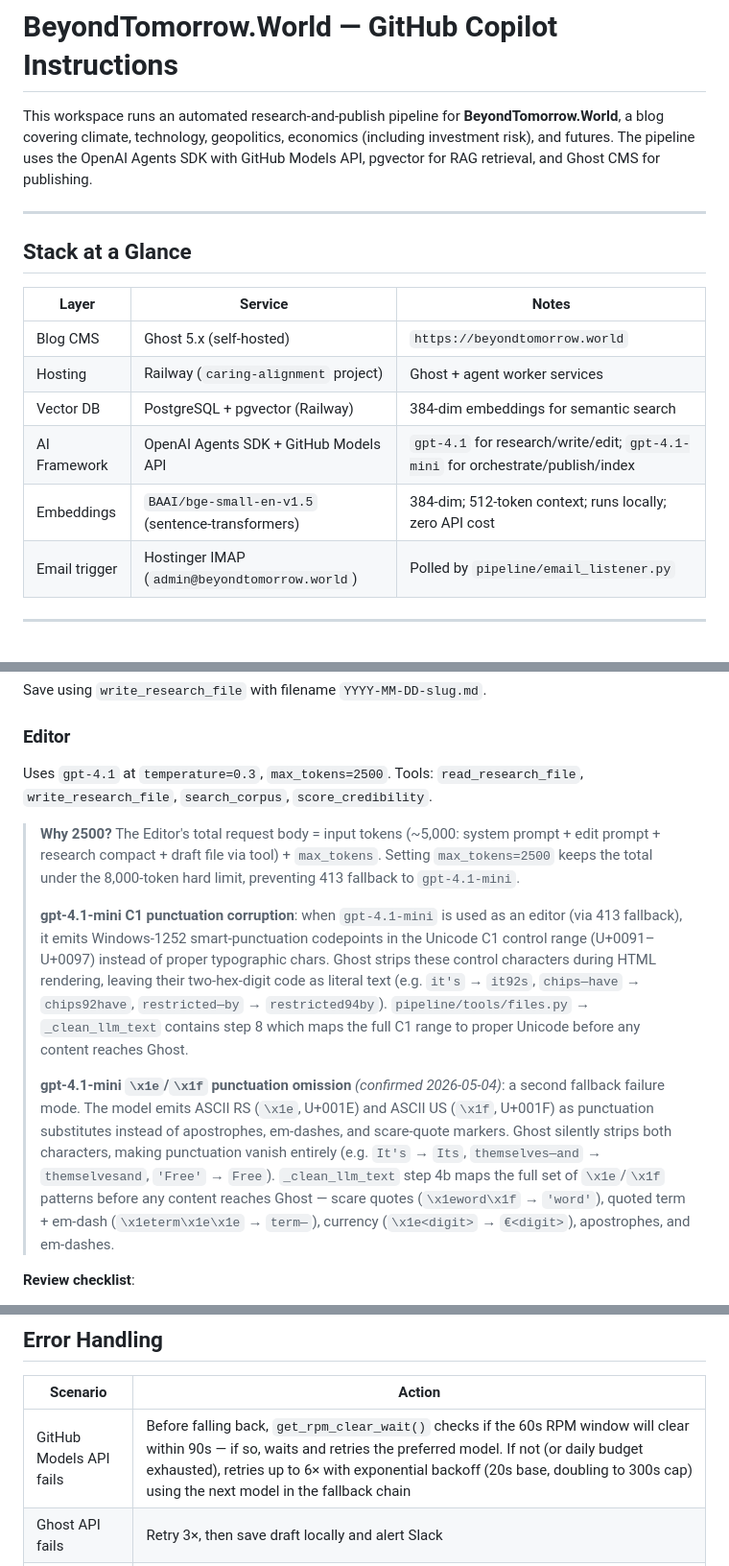
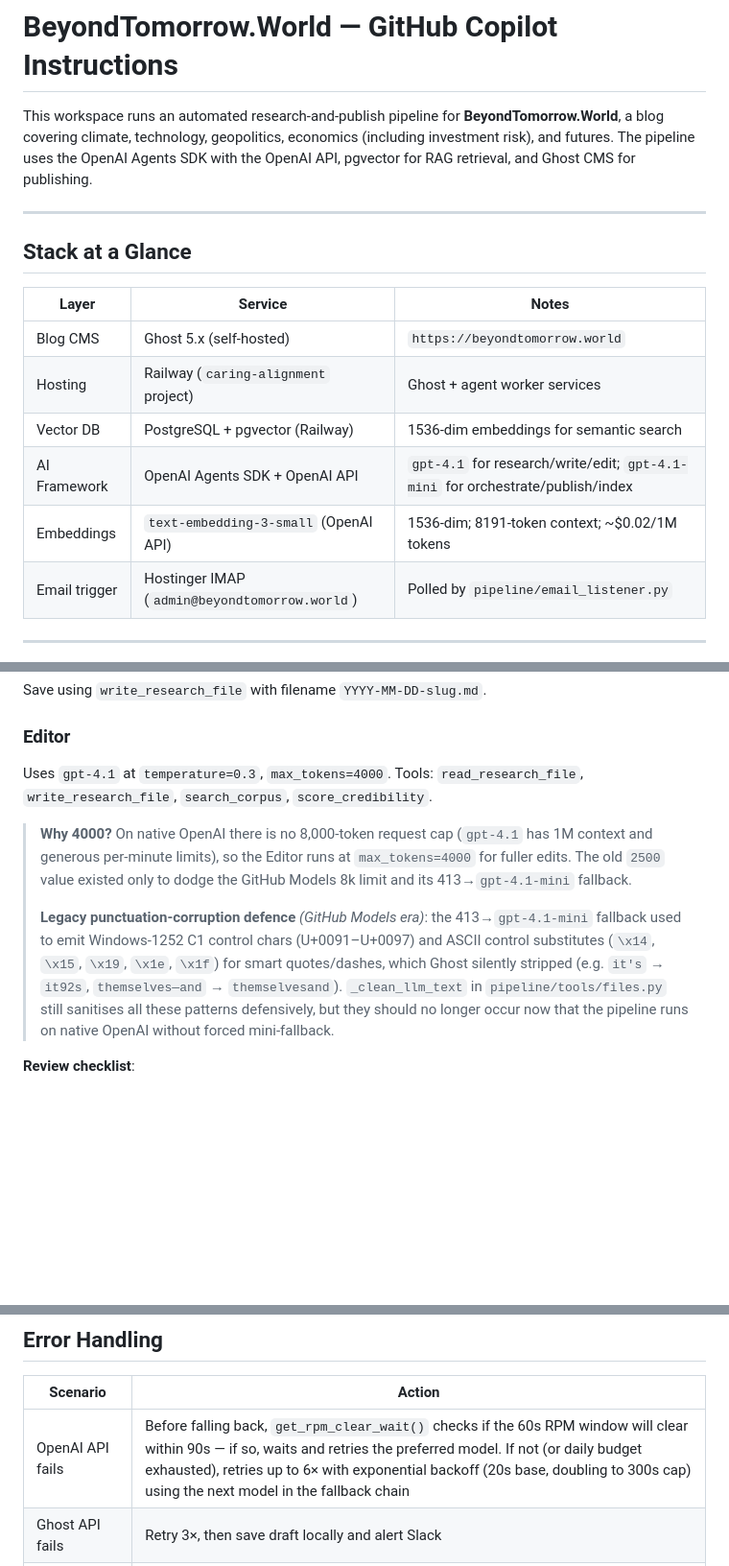
Before and after one commit to jthomas27/beyondtomorrow, a Markdown page: .github/copilot-instructions.md, 3 parts joined by grey strips. Shown at 96% size. Drawn GitHub-style; blank space fills up the shorter version.

```diff
--- a/.github/copilot-instructions.md
+++ b/.github/copilot-instructions.md
@@ -1,6 +1,6 @@
 # BeyondTomorrow.World — GitHub Copilot Instructions
 
-This workspace runs an automated research-and-publish pipeline for **BeyondTomorrow.World**, a blog covering climate, technology, geopolitics, economics (including investment risk), and futures. The pipeline uses the OpenAI Agents SDK with GitHub Models API, pgvector for RAG retrieval, and Ghost CMS for publishing.
+This workspace runs an automated research-and-publish pipeline for **BeyondTomorrow.World**, a blog covering climate, technology, geopolitics, economics (including investment risk), and futures. The pipeline uses the OpenAI Agents SDK with the OpenAI API, pgvector for RAG retrieval, and Ghost CMS for publishing.
 
 ---
 
@@ -10,9 +10,9 @@ This workspace runs an automated research-and-publish pipeline for **BeyondTomor
 |---|---|---|
 | Blog CMS | Ghost 5.x (self-hosted) | `https://beyondtomorrow.world` |
 | Hosting | Railway (`caring-alignment` project) | Ghost + agent worker services |
-| Vector DB | PostgreSQL + pgvector (Railway) | 384-dim embeddings for semantic search |
-| AI Framework | OpenAI Agents SDK + GitHub Models API | `gpt-4.1` for research/write/edit; `gpt-4.1-mini` for orchestrate/publish/index |
-| Embeddings | `BAAI/bge-small-en-v1.5` (sentence-transformers) | 384-dim; 512-token context; runs locally; zero API cost |
+| Vector DB | PostgreSQL + pgvector (Railway) | 1536-dim embeddings for semantic search |
+| AI Framework | OpenAI Agents SDK + OpenAI API | `gpt-4.1` for research/write/edit; `gpt-4.1-mini` for orchestrate/publish/index |
+| Embeddings | `text-embedding-3-small` (OpenAI API) | 1536-dim; 8191-token context; ~$0.02/1M tokens |
 | Email trigger | Hostinger IMAP (`admin@beyondtomorrow.world`) | Polled by `pipeline/email_listener.py` |
 
 ---
@@ -280,13 +280,11 @@ Save using `write_research_file` with filename `YYYY-MM-DD-slug.md`.
 
 ### Editor
 
-Uses `gpt-4.1` at `temperature=0.3`, `max_tokens=2500`. Tools: `read_research_file`, `write_research_file`, `search_corpus`, `score_credibility`.
+Uses `gpt-4.1` at `temperature=0.3`, `max_tokens=4000`. Tools: `read_research_file`, `write_research_file`, `search_corpus`, `score_credibility`.
 
-> **Why 2500?** The Editor's total request body = input tokens (~5,000: system prompt + edit prompt + research compact + draft file via tool) + `max_tokens`. Setting `max_tokens=2500` keeps the total under the 8,000-token hard limit, preventing 413 fallback to `gpt-4.1-mini`.
+> **Why 4000?** On native OpenAI there is no 8,000-token request cap (`gpt-4.1` has 1M context and generous per-minute limits), so the Editor runs at `max_tokens=4000` for fuller edits. The old `2500` value existed only to dodge the GitHub Models 8k limit and its 413→`gpt-4.1-mini` fallback.
 >
-> **gpt-4.1-mini C1 punctuation corruption**: when `gpt-4.1-mini` is used as an editor (via 413 fallback), it emits Windows-1252 smart-punctuation codepoints in the Unicode C1 control range (U+0091–U+0097) instead of proper typographic chars. Ghost strips these control characters during HTML rendering, leaving their two-hex-digit code as literal text (e.g. `it's` → `it92s`, `chips—have` → `chips92have`, `restricted—by` → `restricted94by`). `pipeline/tools/files.py` → `_clean_llm_text` contains step 8 which maps the full C1 range to proper Unicode before any content reaches Ghost.
->
-> **gpt-4.1-mini `\x1e`/`\x1f` punctuation omission** *(confirmed 2026-05-04)*: a second fallback failure mode. The model emits ASCII RS (`\x1e`, U+001E) and ASCII US (`\x1f`, U+001F) as punctuation substitutes instead of apostrophes, em-dashes, and scare-quote markers. Ghost silently strips both characters, making punctuation vanish entirely (e.g. `It's` → `Its`, `themselves—and` → `themselvesand`, `'Free'` → `Free`). `_clean_llm_text` step 4b maps the full set of `\x1e`/`\x1f` patterns before any content reaches Ghost — scare quotes (`\x1eword\x1f` → `'word'`), quoted term + em-dash (`\x1eterm\x1e\x1e` → `term—`), currency (`\x1e<digit>` → `€<digit>`), apostrophes, and em-dashes.
+> **Legacy punctuation-corruption defence** *(GitHub Models era)*: the 413→`gpt-4.1-mini` fallback used to emit Windows-1252 C1 control chars (U+0091–U+0097) and ASCII control substitutes (`\x14`, `\x15`, `\x19`, `\x1e`, `\x1f`) for smart quotes/dashes, which Ghost silently stripped (e.g. `it's` → `it92s`, `themselves—and` → `themselvesand`). `_clean_llm_text` in `pipeline/tools/files.py` still sanitises all these patterns defensively, but they should no longer occur now that the pipeline runs on native OpenAI without forced mini-fallback.
 
 **Review checklist**:
 1. **Title quality** — must be punchy (6–10 words), factual, attention-grabbing without being misleading; rewrite before anything else if it fails this standard
@@ -409,7 +404,7 @@ Uses `gpt-4.1-mini` at `temperature=0.0`, `max_tokens=500`. Tools: `read_researc
 
 | Scenario | Action |
 |---|---|
-| GitHub Models API fails | Before falling back, `get_rpm_clear_wait()` checks if the 60s RPM window will clear within 90s — if so, waits and retries the preferred model. If not (or daily budget exhausted), retries up to 6× with exponential backoff (20s base, doubling to 300s cap) using the next model in the fallback chain |
+| OpenAI API fails | Before falling back, `get_rpm_clear_wait()` checks if the 60s RPM window will clear within 90s — if so, waits and retries the preferred model. If not (or daily budget exhausted), retries up to 6× with exponential backoff (20s base, doubling to 300s cap) using the next model in the fallback chain |
 | Ghost API fails | Retry 3×, then save draft locally and alert Slack |
 | Research finds nothing | Fall back to knowledge corpus only |
 | PDF extraction fails | Log error, skip file, continue |
```
Also changed, not shown: other parts of .github/copilot-instructions.md (+15 -18 lines).
